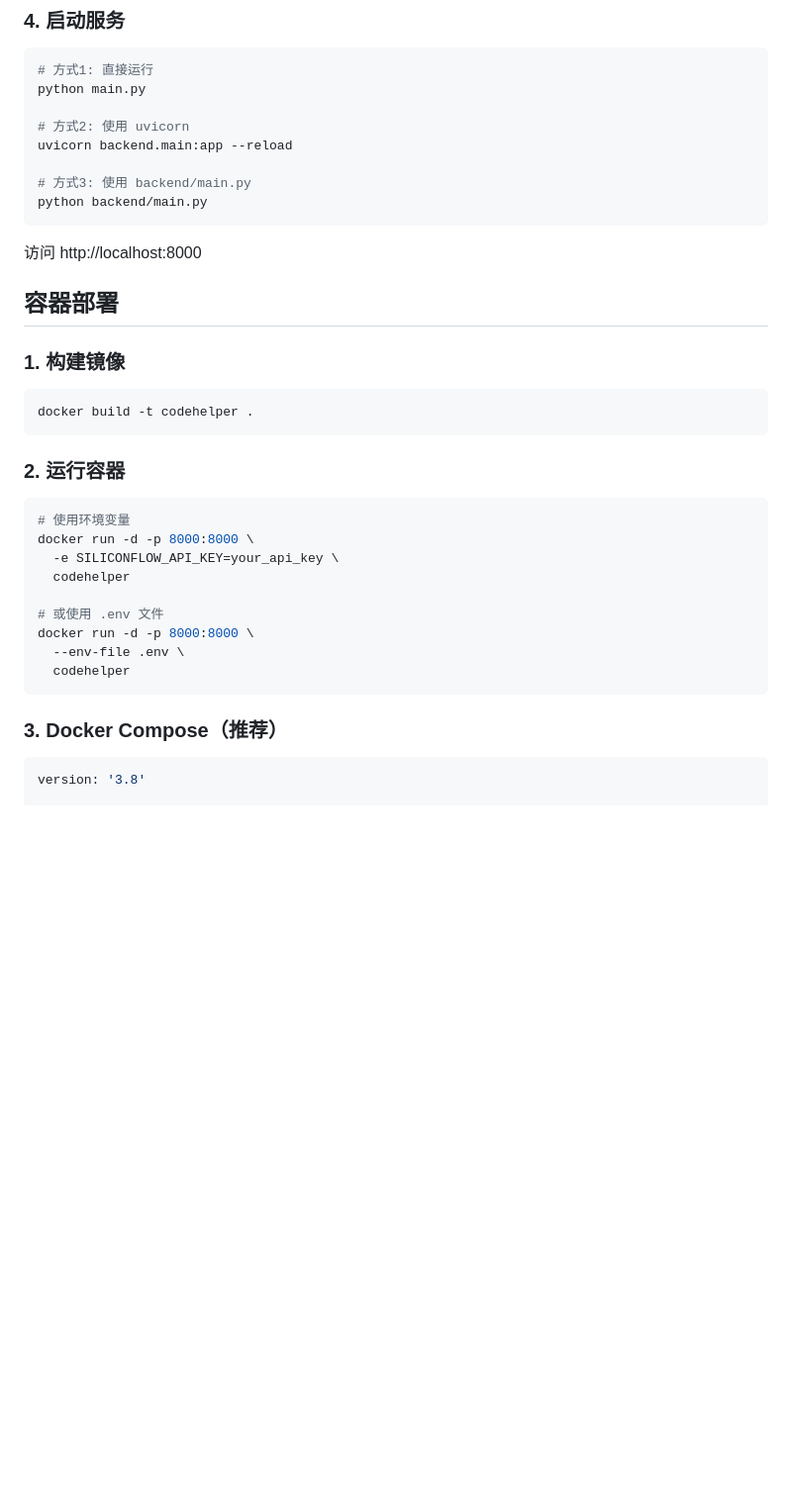
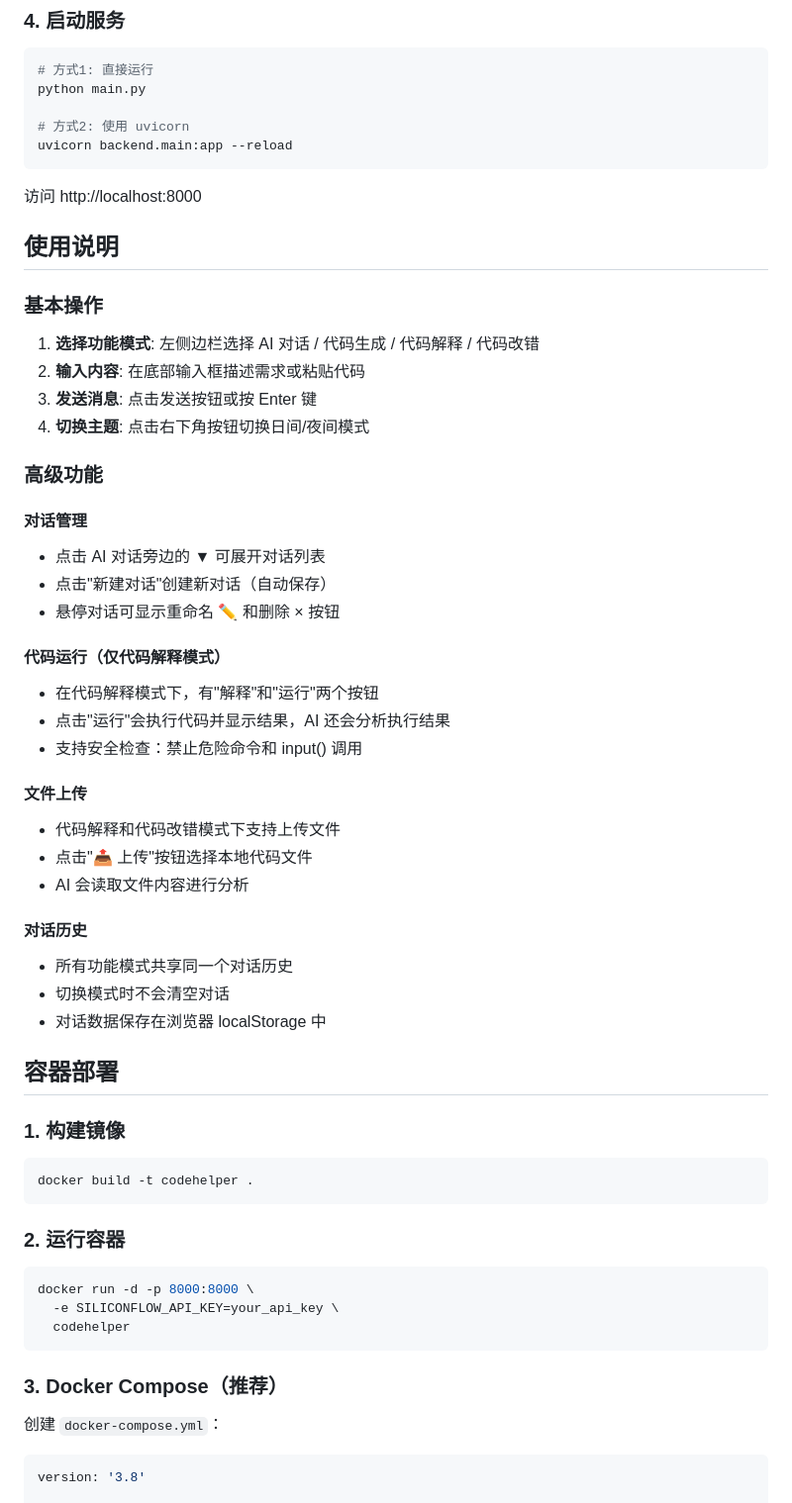
Before and after one commit to Enderper/Codehelper, a Markdown page: README.md, the part around one of its changes. Shown at 99% size. Rendered like a GitHub page; blank space fills up the shorter version.

Commit message:
docs: 更新 README 文档
- 添加新功能说明（代码运行、文件上传、对话管理等）
- 完善使用说明
- 添加安全说明

````diff
--- a/README.md
+++ b/README.md
@@ -68,12 +72,40 @@ python main.py
 
 # 方式2: 使用 uvicorn
 uvicorn backend.main:app --reload
-
-# 方式3: 使用 backend/main.py
-python backend/main.py
 ```
 
 访问 http://localhost:8000
+
+## 使用说明
+
+### 基本操作
+
+1. **选择功能模式**: 左侧边栏选择 AI 对话 / 代码生成 / 代码解释 / 代码改错
+2. **输入内容**: 在底部输入框描述需求或粘贴代码
+3. **发送消息**: 点击发送按钮或按 Enter 键
+4. **切换主题**: 点击右下角按钮切换日间/夜间模式
+
+### 高级功能
+
+#### 对话管理
+- 点击 AI 对话旁边的 ▼ 可展开对话列表
+- 点击"新建对话"创建新对话（自动保存）
+- 悬停对话可显示重命名 ✏️ 和删除 × 按钮
+
+#### 代码运行（仅代码解释模式）
+- 在代码解释模式下，有"解释"和"运行"两个按钮
+- 点击"运行"会执行代码并显示结果，AI 还会分析执行结果
+- 支持安全检查：禁止危险命令和 input() 调用
+
+#### 文件上传
+- 代码解释和代码改错模式下支持上传文件
+- 点击"📤 上传"按钮选择本地代码文件
+- AI 会读取文件内容进行分析
+
+#### 对话历史
+- 所有功能模式共享同一个对话历史
+- 切换模式时不会清空对话
+- 对话数据保存在浏览器 localStorage 中
 
 ## 容器部署
 
@@ -86,18 +118,14 @@ docker build -t codehelper .
 ### 2. 运行容器
 
 ```bash
-# 使用环境变量
 docker run -d -p 8000:8000 \
   -e SILICONFLOW_API_KEY=your_api_key \
-  codehelper
-
-# 或使用 .env 文件
-docker run -d -p 8000:8000 \
-  --env-file .env \
   codehelper
 ```
 
 ### 3. Docker Compose（推荐）
+
+创建 `docker-compose.yml`：
 
 ```yaml
 version: '3.8'
````
Also changed, not shown: other parts of README.md (+22 -36 lines).
